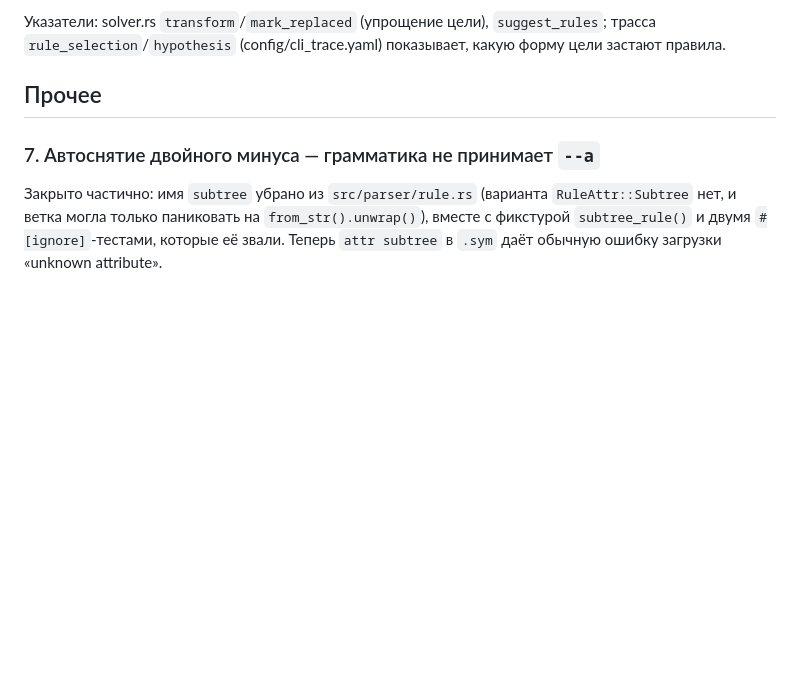
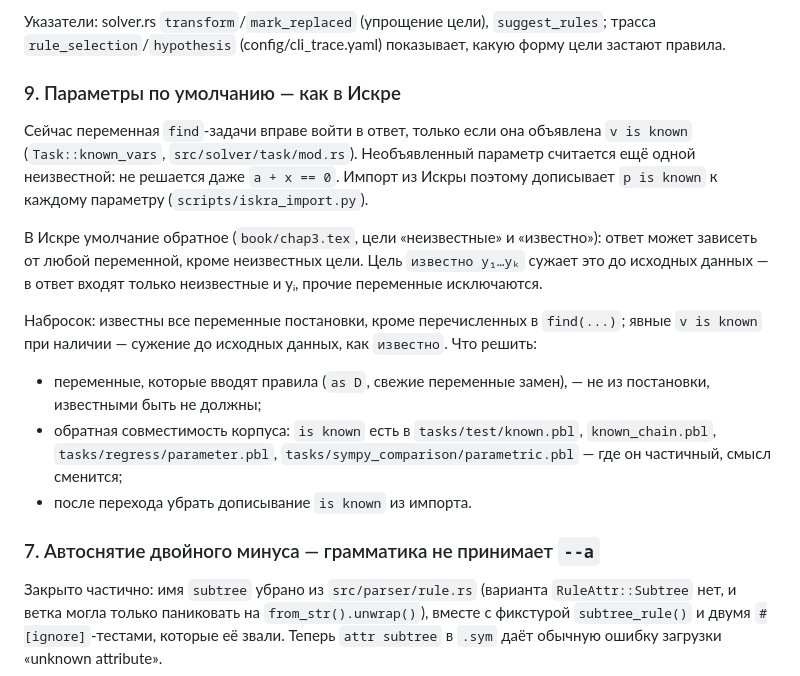
Before and after one commit to Quotique/laffie, a Markdown page: doc/ru/backlog.md, the part around the change. Drawn GitHub-style; blank space fills up the shorter version.

Commit message:
docs(backlog): Iskra-style default parameters for find

```diff
--- a/doc/ru/backlog.md
+++ b/doc/ru/backlog.md
@@ -127,7 +127,29 @@ goal-атрибут унифицируется с ИСХОДНОЙ (нераск
 `suggest_rules`; трасса `rule_selection`/`hypothesis`
 (config/cli_trace.yaml) показывает, какую форму цели застают правила.
 
-## Прочее
+### 9. Параметры по умолчанию — как в Искре
+
+Сейчас переменная `find`-задачи вправе войти в ответ, только если она
+объявлена `v is known` (`Task::known_vars`, `src/solver/task/mod.rs`).
+Необъявленный параметр считается ещё одной неизвестной: не решается даже
+`a + x == 0`. Импорт из Искры поэтому дописывает `p is known` к каждому
+параметру (`scripts/iskra_import.py`).
+
+В Искре умолчание обратное (`book/chap3.tex`, цели «неизвестные» и
+«известно»): ответ может зависеть от любой переменной, кроме неизвестных
+цели. Цель `известно y₁…yₖ` сужает это до исходных данных — в ответ
+входят только неизвестные и yᵢ, прочие переменные исключаются.
+
+Набросок: известны все переменные постановки, кроме перечисленных в
+`find(...)`; явные `v is known` при наличии — сужение до исходных данных,
+как `известно`. Что решить:
+- переменные, которые вводят правила (`as D`, свежие переменные замен), —
+  не из постановки, известными быть не должны;
+- обратная совместимость корпуса: `is known` есть в `tasks/test/known.pbl`,
+  `known_chain.pbl`, `tasks/regress/parameter.pbl`,
+  `tasks/sympy_comparison/parametric.pbl` — где он частичный, смысл сменится;
+- после перехода убрать дописывание `is known` из импорта.
+
 
 ### 7. Автоснятие двойного минуса — грамматика не принимает `--a`
 
```
